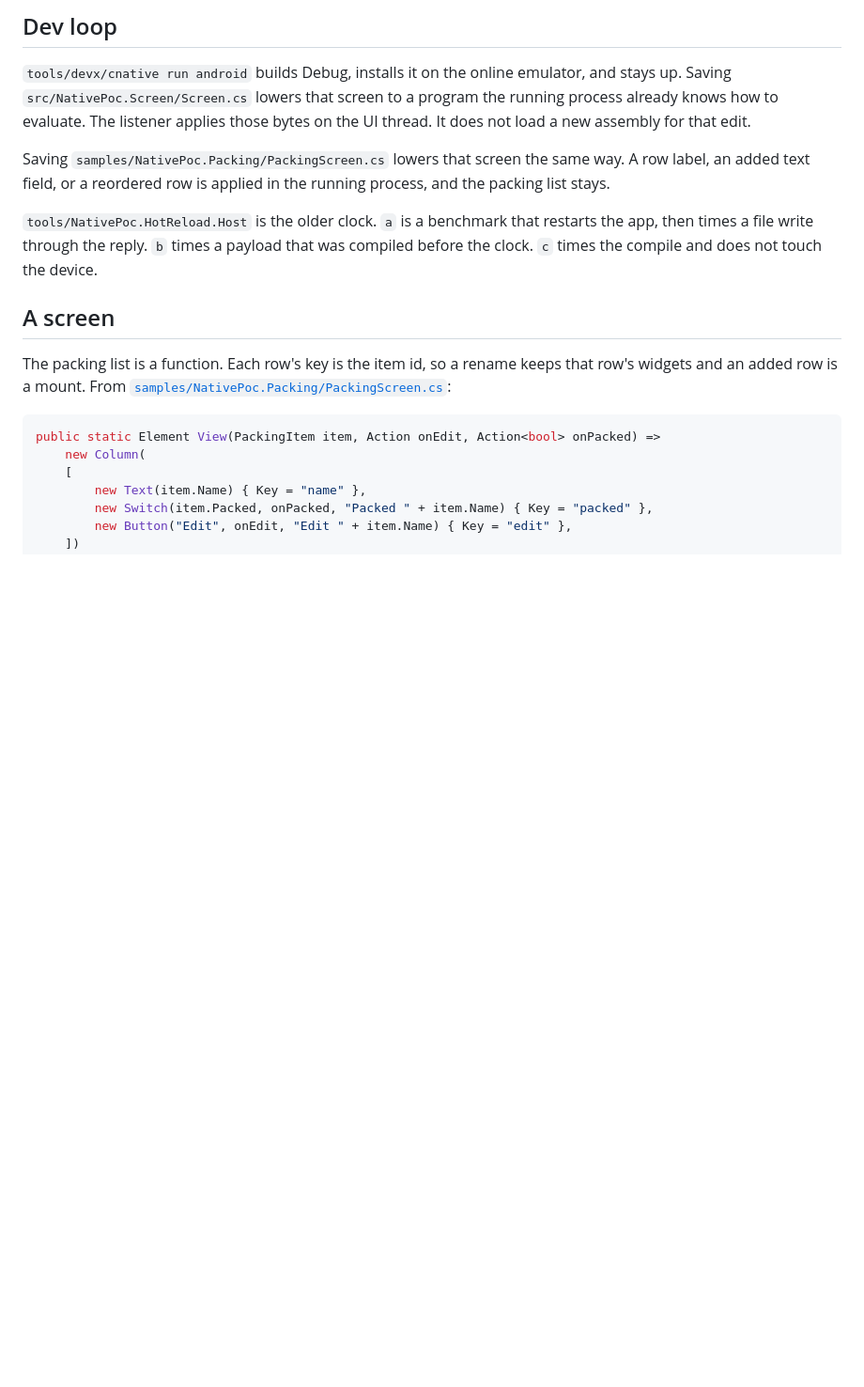
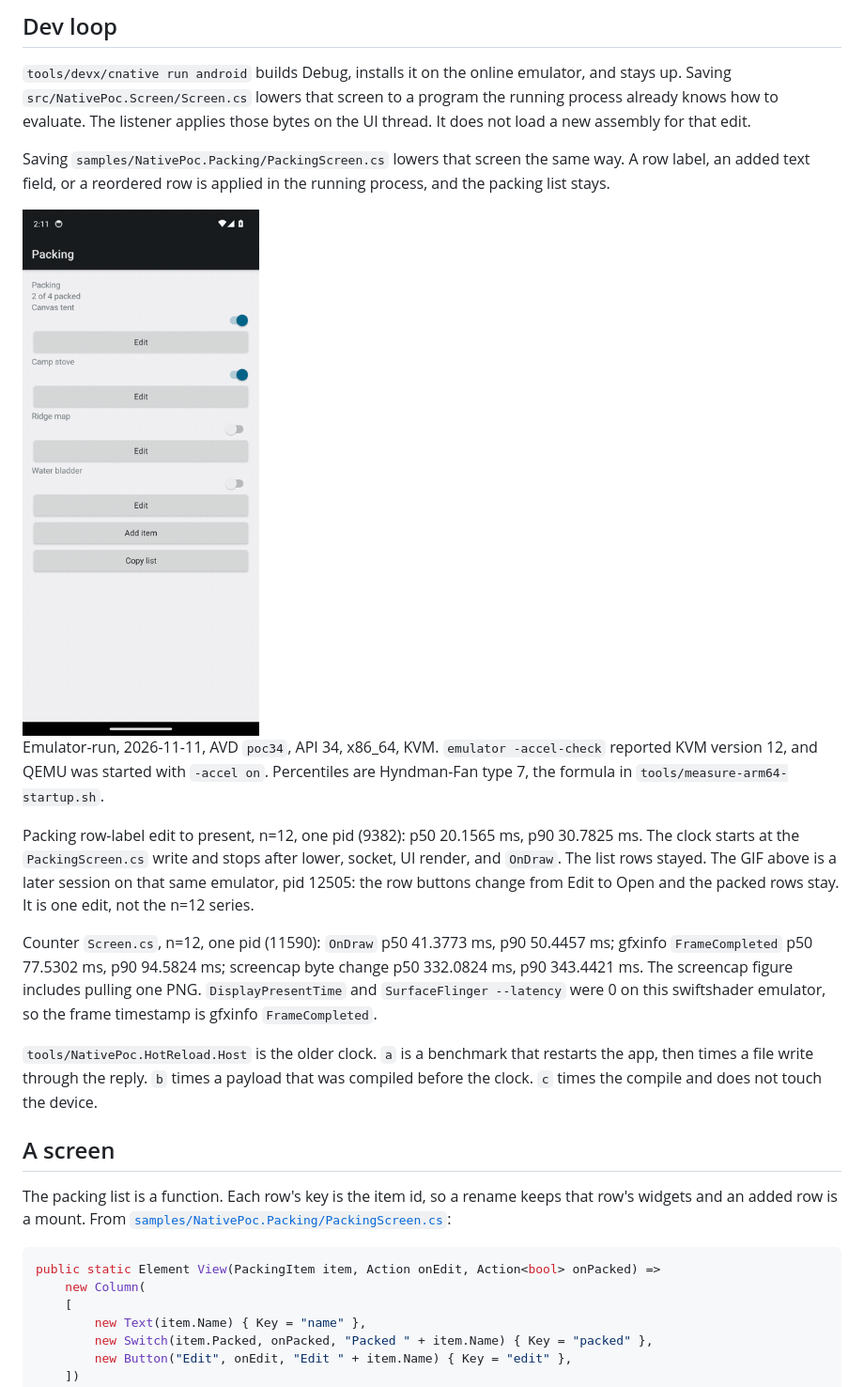
Before and after one commit to filipef101/c-sharp-native, a Markdown page: README.md, the part around the change. Shown at 94% size. Rendered like a GitHub page; pictures changed too: docs/media/program-reload.gif (added); blank space fills up the shorter version.

Commit message:
Record the packing reload and the emulator timings.
docs/media/program-reload.gif is one same-pid edit on the packing list. The Dev loop section records the n=12 emulator figures for that path and for the counter's OnDraw, frame, and screencap clocks.

```diff
--- a/README.md
+++ b/README.md
@@ -193,6 +193,14 @@ PNG and WebP stills are `screencap` from that same boot. The list, editor, lands
 
 Saving `samples/NativePoc.Packing/PackingScreen.cs` lowers that screen the same way. A row label, an added text field, or a reordered row is applied in the running process, and the packing list stays.
 
+<img src="docs/media/program-reload.gif" width="360" alt="Same-process packing reload on the emulator: row buttons change from Edit to Open, and the list stays 2 of 4 packed">
+
+Emulator-run, 2026-11-11, AVD `poc34`, API 34, x86_64, KVM. `emulator -accel-check` reported KVM version 12, and QEMU was started with `-accel on`. Percentiles are Hyndman-Fan type 7, the formula in `tools/measure-arm64-startup.sh`.
+
+Packing row-label edit to present, n=12, one pid (9382): p50 20.1565 ms, p90 30.7825 ms. The clock starts at the `PackingScreen.cs` write and stops after lower, socket, UI render, and `OnDraw`. The list rows stayed. The GIF above is a later session on that same emulator, pid 12505: the row buttons change from Edit to Open and the packed rows stay. It is one edit, not the n=12 series.
+
+Counter `Screen.cs`, n=12, one pid (11590): `OnDraw` p50 41.3773 ms, p90 50.4457 ms; gfxinfo `FrameCompleted` p50 77.5302 ms, p90 94.5824 ms; screencap byte change p50 332.0824 ms, p90 343.4421 ms. The screencap figure includes pulling one PNG. `DisplayPresentTime` and `SurfaceFlinger --latency` were 0 on this swiftshader emulator, so the frame timestamp is gfxinfo `FrameCompleted`.
+
 `tools/NativePoc.HotReload.Host` is the older clock. `a` is a benchmark that restarts the app, then times a file write through the reply. `b` times a payload that was compiled before the clock. `c` times the compile and does not touch the device.
 
 ## A screen
```
